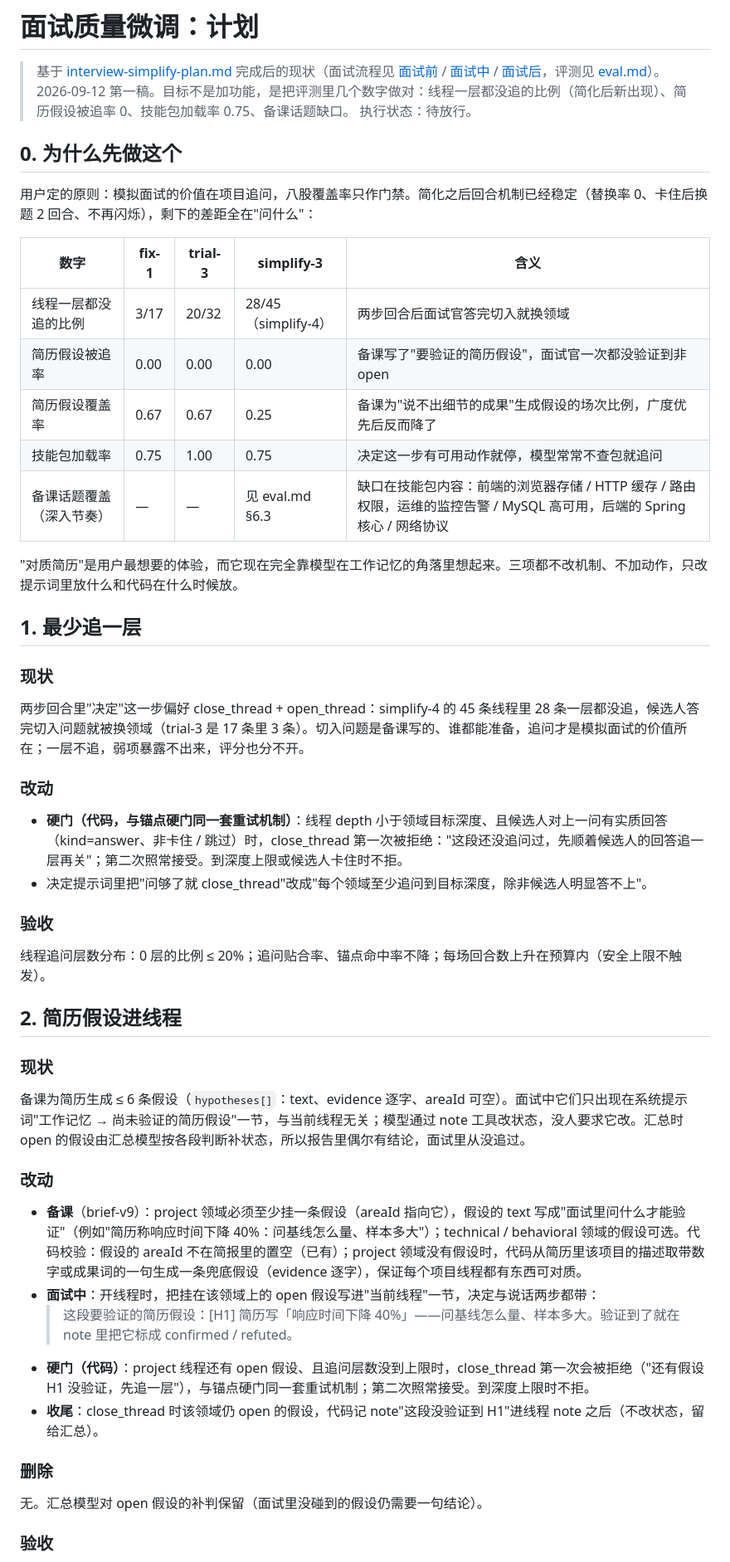
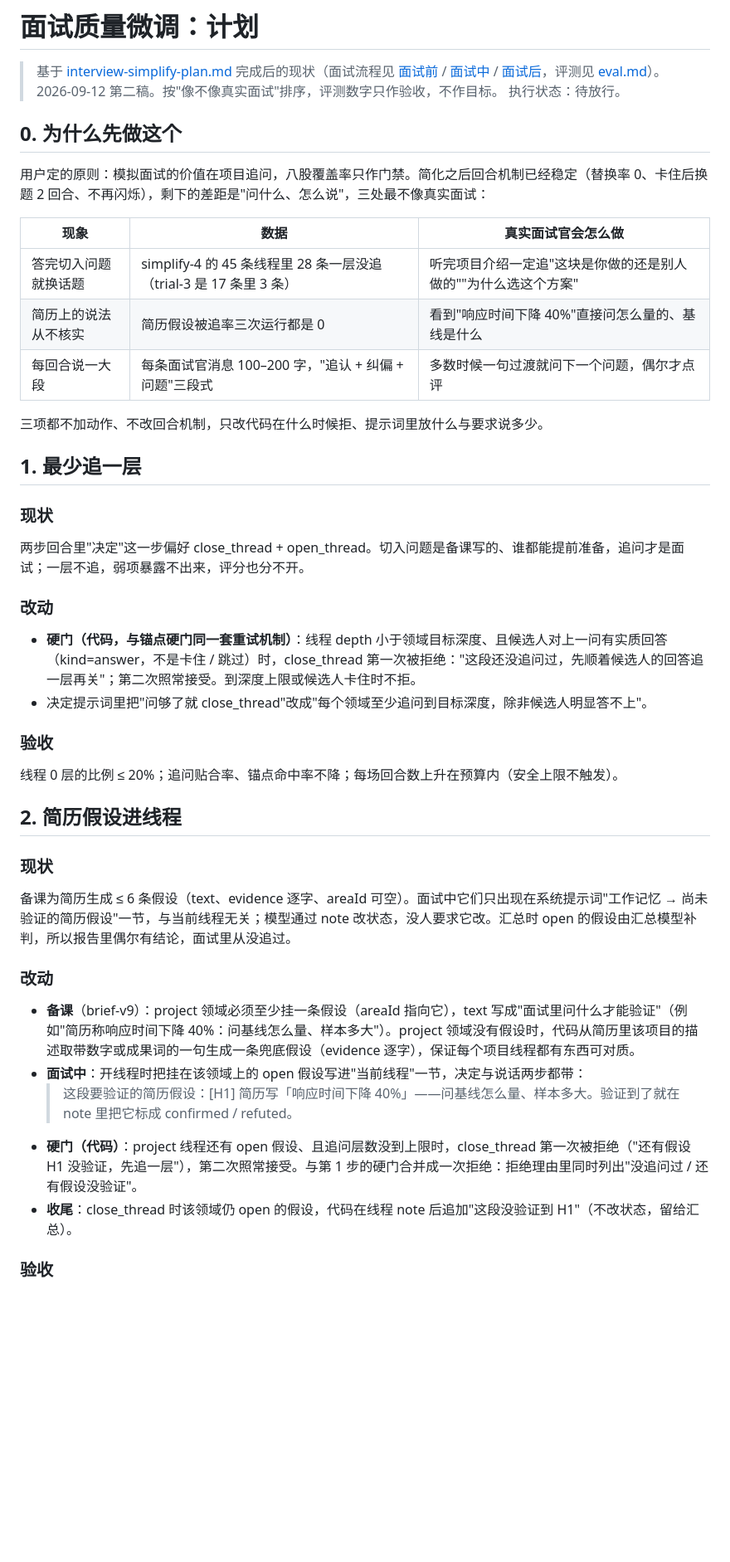
Before and after one commit to yuecao365/OfferCome, a Markdown page: docs/interview-tuning-plan.md, the part around one of its changes. Shown at 83% size. Rendered like a GitHub page; blank space fills up the shorter version.

```diff
--- a/docs/interview-tuning-plan.md
+++ b/docs/interview-tuning-plan.md
@@ -1,48 +1,43 @@
 # 面试质量微调：计划
 
 > 基于 [interview-simplify-plan.md](interview-simplify-plan.md) 完成后的现状（面试流程见 [面试前](interview-flow-before.md) / [面试中](interview-flow-during.md) / [面试后](interview-flow-after.md)，评测见 [eval.md](eval.md)）。
-> 2026-09-12 第一稿。目标不是加功能，是把评测里几个数字做对：线程一层都没追的比例（简化后新出现）、简历假设被追率 0、技能包加载率 0.75、备课话题缺口。
+> 2026-09-12 第二稿。按"像不像真实面试"排序，评测数字只作验收，不作目标。
 > 执行状态：待放行。
 
 ## 0. 为什么先做这个
 
-用户定的原则：模拟面试的价值在项目追问，八股覆盖率只作门禁。简化之后回合机制已经稳定（替换率 0、卡住后换题 2 回合、不再闪烁），剩下的差距全在"问什么"：
+用户定的原则：模拟面试的价值在项目追问，八股覆盖率只作门禁。简化之后回合机制已经稳定（替换率 0、卡住后换题 2 回合、不再闪烁），剩下的差距是"问什么、怎么说"，三处最不像真实面试：
 
-| 数字 | fix-1 | trial-3 | simplify-3 | 含义 |
-|---|---|---|---|---|
-| 线程一层都没追的比例 | 3/17 | 20/32 | 28/45（simplify-4） | 两步回合后面试官答完切入就换领域 |
-| 简历假设被追率 | 0.00 | 0.00 | 0.00 | 备课写了"要验证的简历假设"，面试官一次都没验证到非 open |
-| 简历假设覆盖率 | 0.67 | 0.67 | 0.25 | 备课为"说不出细节的成果"生成假设的场次比例，广度优先后反而降了 |
-| 技能包加载率 | 0.75 | 1.00 | 0.75 | 决定这一步有可用动作就停，模型常常不查包就追问 |
-| 备课话题覆盖（深入节奏） | — | — | 见 eval.md §6.3 | 缺口在技能包内容：前端的浏览器存储 / HTTP 缓存 / 路由权限，运维的监控告警 / MySQL 高可用，后端的 Spring 核心 / 网络协议 |
+| 现象 | 数据 | 真实面试官会怎么做 |
+|---|---|---|
+| 答完切入问题就换话题 | simplify-4 的 45 条线程里 28 条一层没追（trial-3 是 17 条里 3 条） | 听完项目介绍一定追"这块是你做的还是别人做的""为什么选这个方案" |
+| 简历上的说法从不核实 | 简历假设被追率三次运行都是 0 | 看到"响应时间下降 40%"直接问怎么量的、基线是什么 |
+| 每回合说一大段 | 每条面试官消息 100–200 字，"追认 + 纠偏 + 问题"三段式 | 多数时候一句过渡就问下一个问题，偶尔才点评 |
 
-"对质简历"是用户最想要的体验，而它现在完全靠模型在工作记忆的角落里想起来。三项都不改机制、不加动作，只改提示词里放什么和代码在什么时候放。
+三项都不加动作、不改回合机制，只改代码在什么时候拒、提示词里放什么与要求说多少。
 
 ## 1. 最少追一层
 
 ### 现状
-两步回合里"决定"这一步偏好 close_thread + open_thread：simplify-4 的 45 条线程里 28 条一层都没追，候选人答完切入问题就被换领域（trial-3 是 17 条里 3 条）。切入问题是备课写的、谁都能准备，追问才是模拟面试的价值所在；一层不追，弱项暴露不出来，评分也分不开。
+两步回合里"决定"这一步偏好 close_thread + open_thread。切入问题是备课写的、谁都能提前准备，追问才是面试；一层不追，弱项暴露不出来，评分也分不开。
 
 ### 改动
-- **硬门（代码，与锚点硬门同一套重试机制）**：线程 depth 小于领域目标深度、且候选人对上一问有实质回答（kind=answer、非卡住 / 跳过）时，close_thread 第一次被拒绝："这段还没追问过，先顺着候选人的回答追一层再关"；第二次照常接受。到深度上限或候选人卡住时不拒。
+- **硬门（代码，与锚点硬门同一套重试机制）**：线程 depth 小于领域目标深度、且候选人对上一问有实质回答（kind=answer，不是卡住 / 跳过）时，close_thread 第一次被拒绝："这段还没追问过，先顺着候选人的回答追一层再关"；第二次照常接受。到深度上限或候选人卡住时不拒。
 - 决定提示词里把"问够了就 close_thread"改成"每个领域至少追问到目标深度，除非候选人明显答不上"。
 
 ### 验收
-线程追问层数分布：0 层的比例 ≤ 20%；追问贴合率、锚点命中率不降；每场回合数上升在预算内（安全上限不触发）。
+线程 0 层的比例 ≤ 20%；追问贴合率、锚点命中率不降；每场回合数上升在预算内（安全上限不触发）。
 
 ## 2. 简历假设进线程
 
 ### 现状
-备课为简历生成 ≤ 6 条假设（`hypotheses[]`：text、evidence 逐字、areaId 可空）。面试中它们只出现在系统提示词"工作记忆 → 尚未验证的简历假设"一节，与当前线程无关；模型通过 note 工具改状态，没人要求它改。汇总时 open 的假设由汇总模型按各段判断补状态，所以报告里偶尔有结论，面试里从没追过。
+备课为简历生成 ≤ 6 条假设（text、evidence 逐字、areaId 可空）。面试中它们只出现在系统提示词"工作记忆 → 尚未验证的简历假设"一节，与当前线程无关；模型通过 note 改状态，没人要求它改。汇总时 open 的假设由汇总模型补判，所以报告里偶尔有结论，面试里从没追过。
 
 ### 改动
-- **备课**（brief-v9）：project 领域必须至少挂一条假设（areaId 指向它），假设的 text 写成"面试里问什么才能验证"（例如"简历称响应时间下降 40%：问基线怎么量、样本多大"）；technical / behavioral 领域的假设可选。代码校验：假设的 areaId 不在简报里的置空（已有）；project 领域没有假设时，代码从简历里该项目的描述取带数字或成果词的一句生成一条兜底假设（evidence 逐字），保证每个项目线程都有东西可对质。
-- **面试中**：开线程时，把挂在该领域上的 open 假设写进"当前线程"一节，决定与说话两步都带：
+- **备课**（brief-v9）：project 领域必须至少挂一条假设（areaId 指向它），text 写成"面试里问什么才能验证"（例如"简历称响应时间下降 40%：问基线怎么量、样本多大"）。project 领域没有假设时，代码从简历里该项目的描述取带数字或成果词的一句生成一条兜底假设（evidence 逐字），保证每个项目线程都有东西可对质。
+- **面试中**：开线程时把挂在该领域上的 open 假设写进"当前线程"一节，决定与说话两步都带：
   > 这段要验证的简历假设：[H1] 简历写「响应时间下降 40%」——问基线怎么量、样本多大。验证到了就在 note 里把它标成 confirmed / refuted。
-- **硬门（代码）**：project 线程还有 open 假设、且追问层数没到上限时，close_thread 第一次会被拒绝（"还有假设 H1 没验证，先追一层"），与锚点硬门同一套重试机制；第二次照常接受。到深度上限时不拒。
-- **收尾**：close_thread 时该领域仍 open 的假设，代码记 note"这段没验证到 H1"进线程 note 之后（不改状态，留给汇总）。
-
-### 删除
-无。汇总模型对 open 假设的补判保留（面试里没碰到的假设仍需要一句结论）。
+- **硬门（代码）**：project 线程还有 open 假设、且追问层数没到上限时，close_thread 第一次被拒绝（"还有假设 H1 没验证，先追一层"），第二次照常接受。与第 1 步的硬门合并成一次拒绝：拒绝理由里同时列出"没追问过 / 还有假设没验证"。
+- **收尾**：close_thread 时该领域仍 open 的假设，代码在线程 note 后追加"这段没验证到 H1"（不改状态，留给汇总）。
 
 ### 验收
```
Also changed, not shown: other parts of docs/interview-tuning-plan.md (+21 -35 lines), docs/next-steps.md (+1 -1 lines).
